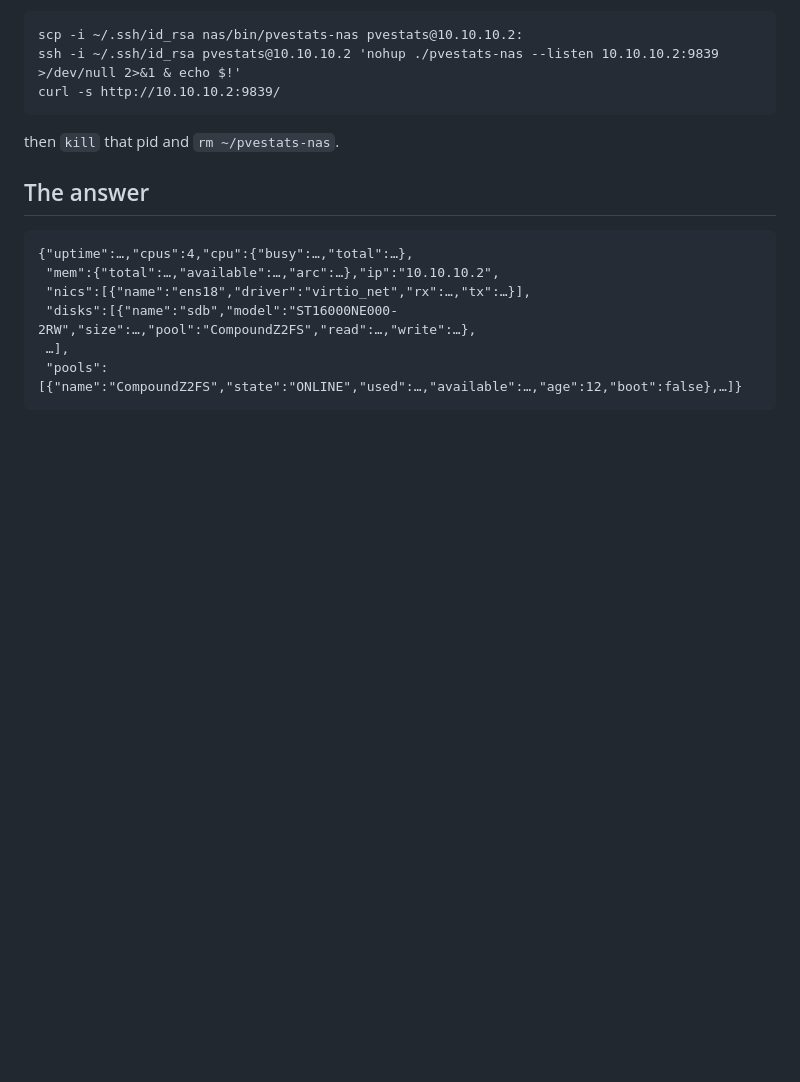
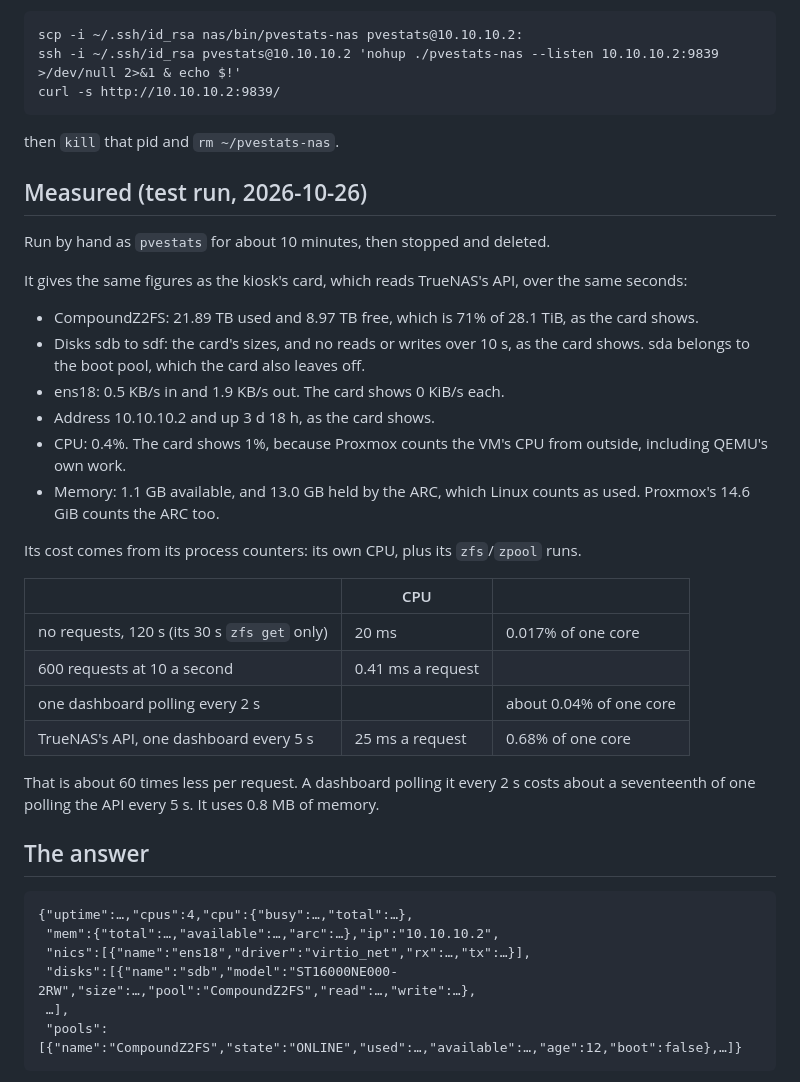
Before and after one commit to mizaimao/PVEStats, a Markdown page: nas/README.md, the part around the change. GitHub-like rendering; blank space fills up the shorter version.

Commit message:
docs(nas): the TrueNAS agent's test run, measured
Same figures as the API's card; 0.41 ms a request against middlewared's
25 ms, 0.017% of a core with no requests, 0.8 MB.

Co-Authored-By: Claude Opus 5.5 <noreply@anthropic.com>

````diff
--- a/nas/README.md
+++ b/nas/README.md
@@ -56,6 +56,35 @@ As the `pvestats` user Frank made (no sudo, no admin role; home on the pool,
 
 then `kill` that pid and `rm ~/pvestats-nas`.
 
+## Measured (test run, 2026-10-26)
+
+Run by hand as `pvestats` for about 10 minutes, then stopped and deleted.
+
+It gives the same figures as the kiosk's card, which reads TrueNAS's API, over the same
+seconds:
+
+- CompoundZ2FS: 21.89 TB used and 8.97 TB free, which is 71% of 28.1 TiB, as the card shows.
+- Disks sdb to sdf: the card's sizes, and no reads or writes over 10 s, as the card shows.
+  sda belongs to the boot pool, which the card also leaves off.
+- ens18: 0.5 KB/s in and 1.9 KB/s out. The card shows 0 KiB/s each.
+- Address 10.10.10.2 and up 3 d 18 h, as the card shows.
+- CPU: 0.4%. The card shows 1%, because Proxmox counts the VM's CPU from outside,
+  including QEMU's own work.
+- Memory: 1.1 GB available, and 13.0 GB held by the ARC, which Linux counts as used.
+  Proxmox's 14.6 GiB counts the ARC too.
+
+Its cost comes from its process counters: its own CPU, plus its `zfs`/`zpool` runs.
+
+| | CPU | |
+|---|---|---|
+| no requests, 120 s (its 30 s `zfs get` only) | 20 ms | 0.017% of one core |
+| 600 requests at 10 a second | 0.41 ms a request | |
+| one dashboard polling every 2 s | | about 0.04% of one core |
+| TrueNAS's API, one dashboard every 5 s | 25 ms a request | 0.68% of one core |
+
+That is about 60 times less per request. A dashboard polling it every 2 s costs
+about a seventeenth of one polling the API every 5 s. It uses 0.8 MB of memory.
+
 ## The answer
 
 ```
````
